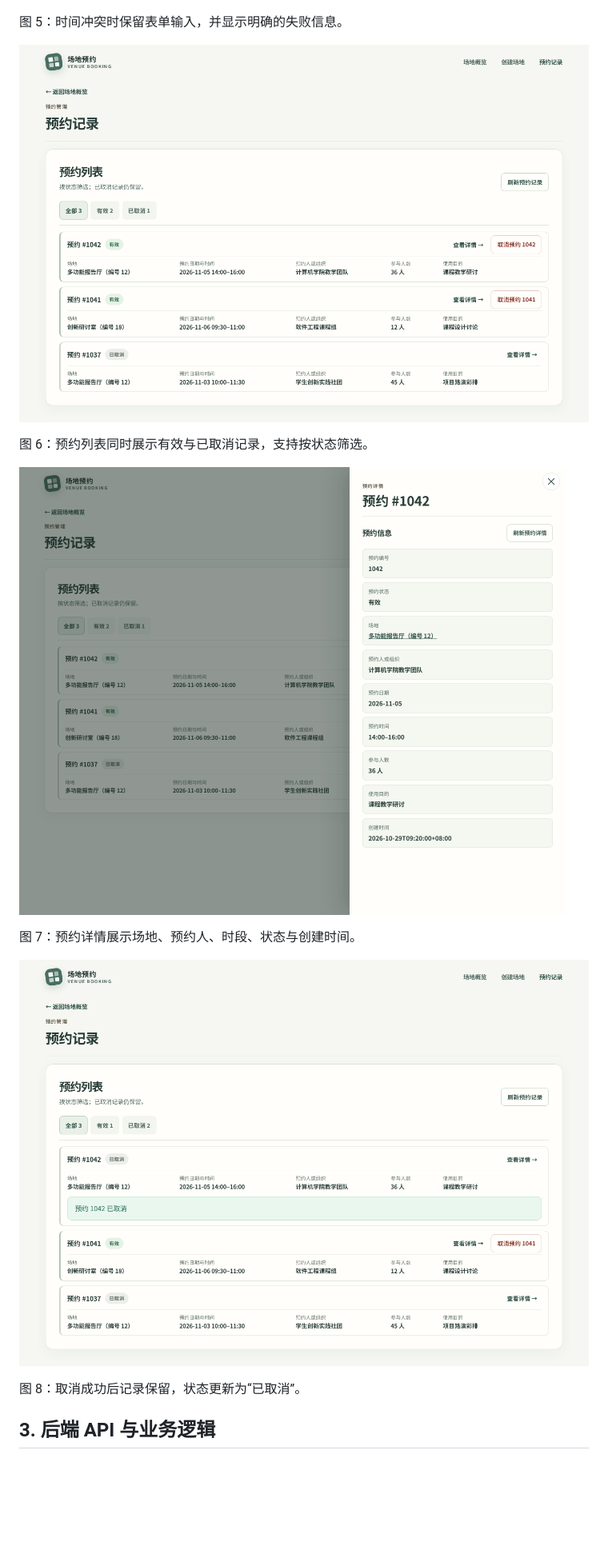
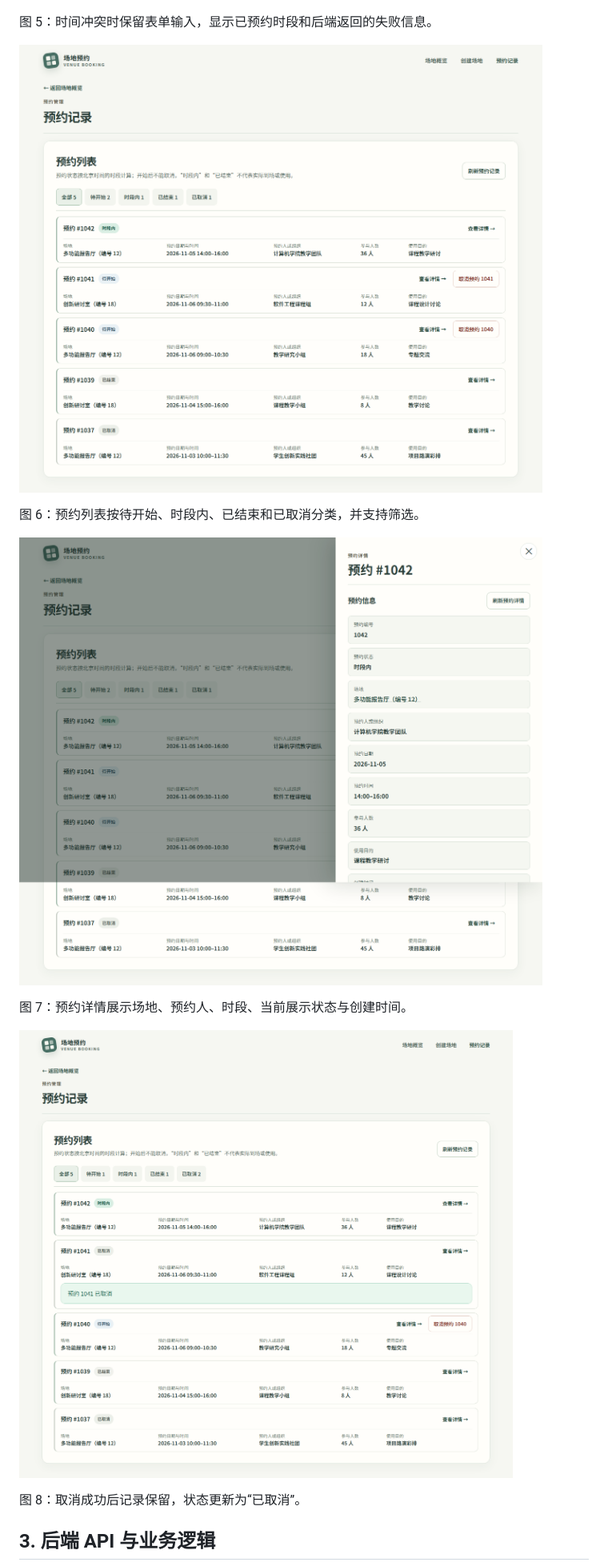
Before and after one commit to Nianle-Li/cloud-native-software-tech-lab, a Markdown page: docs/lab1-report.md, the part around one of its changes. Shown at 80% size. Drawn GitHub-style; pictures changed too: docs/assets/lab1-report/reservation-cancelled.png, docs/assets/lab1-report/reservation-detail.png, docs/assets/lab1-report/reservation-list.png; blank space fills up the shorter version.

```diff
--- a/docs/lab1-report.md
+++ b/docs/lab1-report.md
@@ -113,15 +115,15 @@ Nginx 提供静态页面，并将 `/api/` 请求代理至 Compose 网络中的 `
 
 ![预约时间冲突反馈](assets/lab1-report/booking-conflict.png)
 
-图 5：时间冲突时保留表单输入，并显示明确的失败信息。
+图 5：时间冲突时保留表单输入，显示已预约时段和后端返回的失败信息。
 
 ![预约记录列表](assets/lab1-report/reservation-list.png)
 
-图 6：预约列表同时展示有效与已取消记录，支持按状态筛选。
+图 6：预约列表按待开始、时段内、已结束和已取消分类，并支持筛选。
 
 ![预约详情面板](assets/lab1-report/reservation-detail.png)
 
-图 7：预约详情展示场地、预约人、时段、状态与创建时间。
+图 7：预约详情展示场地、预约人、时段、当前展示状态与创建时间。
 
 ![预约取消后的记录状态](assets/lab1-report/reservation-cancelled.png)
 
```
Also changed, not shown: other parts of docs/lab1-report.md (+9 -7 lines), 16 other files.
